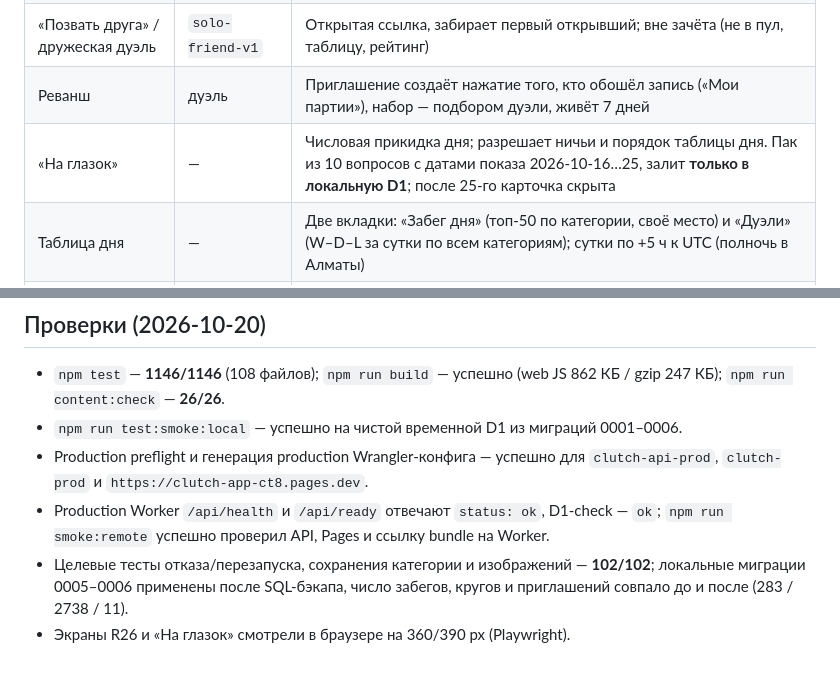
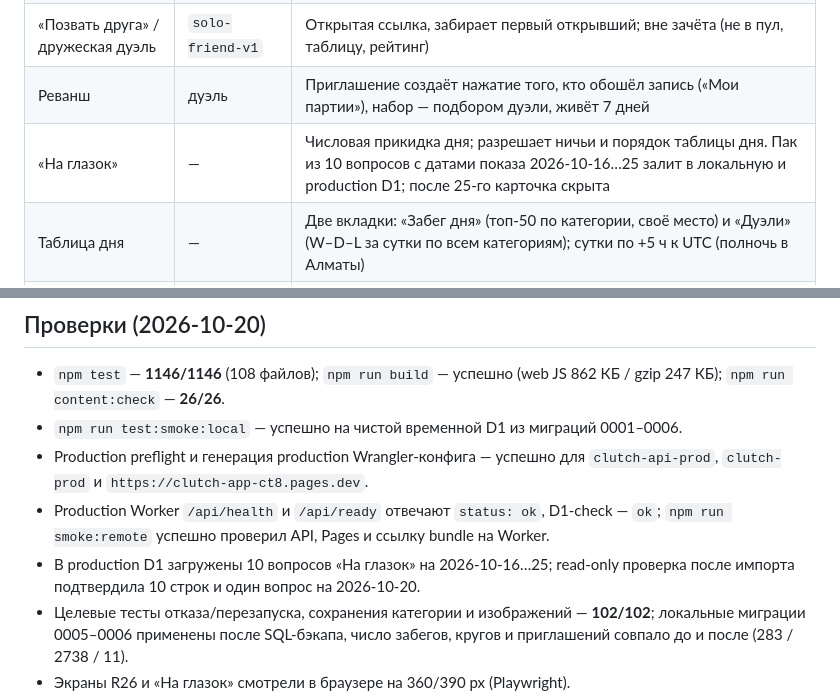
Before and after one commit to Alemkhan/clutch, a Markdown page: CONTEXT.md, 2 parts joined by grey strips. Drawn GitHub-style; blank space fills up the shorter version.

Commit message:
Record production tiebreaker content

```diff
--- a/CONTEXT.md
+++ b/CONTEXT.md
@@ -32,7 +32,7 @@ Match HUD показывает личности, проценты и полос
 | Тренировка | `solo-practice-v1` | Боты на уровнях + отработка ошибок (серверный журнал `player_mistakes`); вне зачёта |
 | «Позвать друга» / дружеская дуэль | `solo-friend-v1` | Открытая ссылка, забирает первый открывший; вне зачёта (не в пул, таблицу, рейтинг) |
 | Реванш | дуэль | Приглашение создаёт нажатие того, кто обошёл запись («Мои партии»), набор — подбором дуэли, живёт 7 дней |
-| «На глазок» | — | Числовая прикидка дня; разрешает ничьи и порядок таблицы дня. Пак из 10 вопросов с датами показа 2026-10-16…25, залит **только в локальную D1**; после 25-го карточка скрыта |
+| «На глазок» | — | Числовая прикидка дня; разрешает ничьи и порядок таблицы дня. Пак из 10 вопросов с датами показа 2026-10-16…25 залит в локальную и production D1; после 25-го карточка скрыта |
 | Таблица дня | — | Две вкладки: «Забег дня» (топ-50 по категории, своё место) и «Дуэли» (W–D–L за сутки по всем категориям); сутки по +5 ч к UTC (полночь в Алматы) |
 | Last Stand | отдельная таблица | **Заморожен 2026-10-16**: входа с главной нет, код и тесты поддерживаются, новых функций нет ([архив](docs/archive/COLLISION_MODE.md)) |
 | Гонка до 100% | `race-to-100-*` | **Удалена** (R12, 2026-10-13); остатки кода убраны 2026-10-16 |
@@ -150,6 +150,8 @@ Match HUD показывает личности, проценты и полос
   `clutch-api-prod`, `clutch-prod` и `https://clutch-app-ct8.pages.dev`.
 - Production Worker `/api/health` и `/api/ready` отвечают `status: ok`, D1-check — `ok`;
   `npm run smoke:remote` успешно проверил API, Pages и ссылку bundle на Worker.
+- В production D1 загружены 10 вопросов «На глазок» на 2026-10-16…25; read-only
+  проверка после импорта подтвердила 10 строк и один вопрос на 2026-10-20.
 - Целевые тесты отказа/перезапуска, сохранения категории и изображений — **102/102**;
   локальные миграции 0005–0006 применены после SQL-бэкапа, число забегов, кругов и
   приглашений совпало до и после (283 / 2738 / 11).
```
Also changed, not shown: docs/RELEASE.md (+1 -1 lines).
